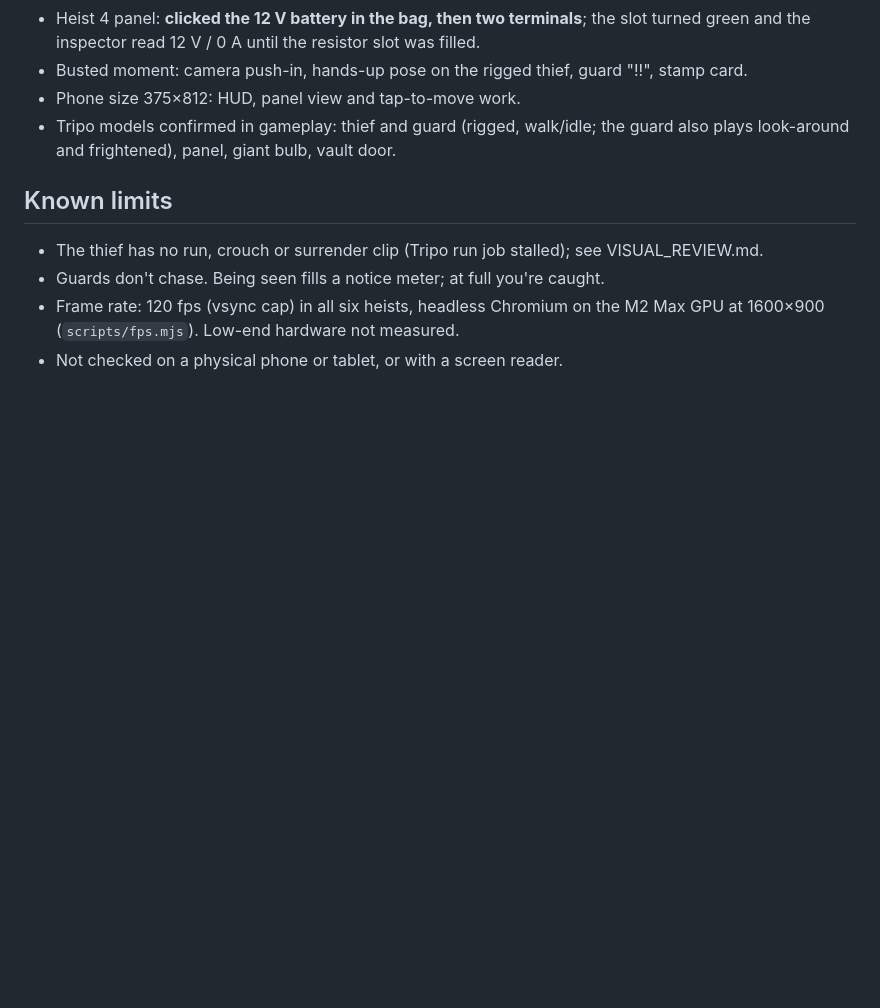
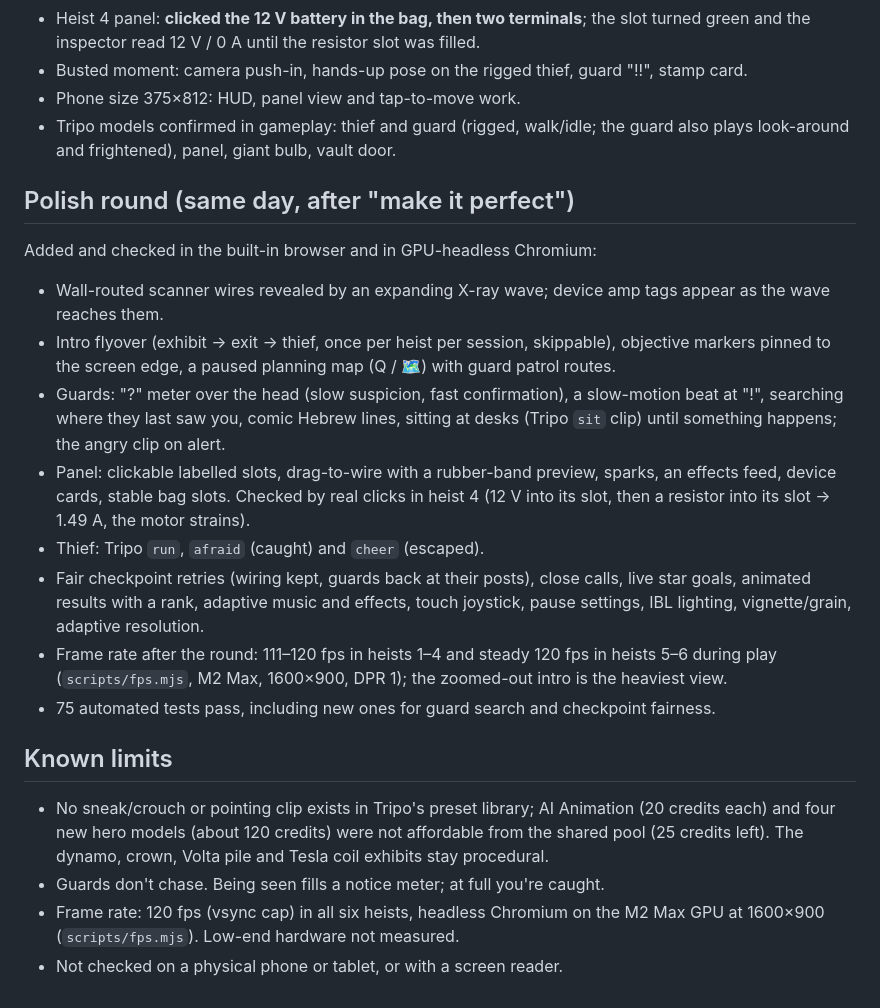
Before and after one commit to AceDZN/short-circuit, a Markdown page: PLAYTEST.md, the part around the change. Rendered like a GitHub page; blank space fills up the shorter version.

Commit message:
Docs: polish-round playtest notes and visual review updates

```diff
--- a/PLAYTEST.md
+++ b/PLAYTEST.md
@@ -36,9 +36,21 @@ The reviewer read the Workbook snapshots, the solver, every level and every test
 - Phone size 375×812: HUD, panel view and tap-to-move work.
 - Tripo models confirmed in gameplay: thief and guard (rigged, walk/idle; the guard also plays look-around and frightened), panel, giant bulb, vault door.
 
+## Polish round (same day, after "make it perfect")
+
+Added and checked in the built-in browser and in GPU-headless Chromium:
+- Wall-routed scanner wires revealed by an expanding X-ray wave; device amp tags appear as the wave reaches them.
+- Intro flyover (exhibit → exit → thief, once per heist per session, skippable), objective markers pinned to the screen edge, a paused planning map (Q / 🗺) with guard patrol routes.
+- Guards: "?" meter over the head (slow suspicion, fast confirmation), a slow-motion beat at "!", searching where they last saw you, comic Hebrew lines, sitting at desks (Tripo `sit` clip) until something happens; the angry clip on alert.
+- Panel: clickable labelled slots, drag-to-wire with a rubber-band preview, sparks, an effects feed, device cards, stable bag slots. Checked by real clicks in heist 4 (12 V into its slot, then a resistor into its slot → 1.49 A, the motor strains).
+- Thief: Tripo `run`, `afraid` (caught) and `cheer` (escaped).
+- Fair checkpoint retries (wiring kept, guards back at their posts), close calls, live star goals, animated results with a rank, adaptive music and effects, touch joystick, pause settings, IBL lighting, vignette/grain, adaptive resolution.
+- Frame rate after the round: 111–120 fps in heists 1–4 and steady 120 fps in heists 5–6 during play (`scripts/fps.mjs`, M2 Max, 1600×900, DPR 1); the zoomed-out intro is the heaviest view.
+- 75 automated tests pass, including new ones for guard search and checkpoint fairness.
+
 ## Known limits
 
-- The thief has no run, crouch or surrender clip (Tripo run job stalled); see VISUAL_REVIEW.md.
+- No sneak/crouch or pointing clip exists in Tripo's preset library; AI Animation (20 credits each) and four new hero models (about 120 credits) were not affordable from the shared pool (25 credits left). The dynamo, crown, Volta pile and Tesla coil exhibits stay procedural.
 - Guards don't chase. Being seen fills a notice meter; at full you're caught.
 - Frame rate: 120 fps (vsync cap) in all six heists, headless Chromium on the M2 Max GPU at 1600×900 (`scripts/fps.mjs`). Low-end hardware not measured.
 - Not checked on a physical phone or tablet, or with a screen reader.
```
Also changed, not shown: docs/VISUAL_REVIEW.md (+2 -2 lines).
